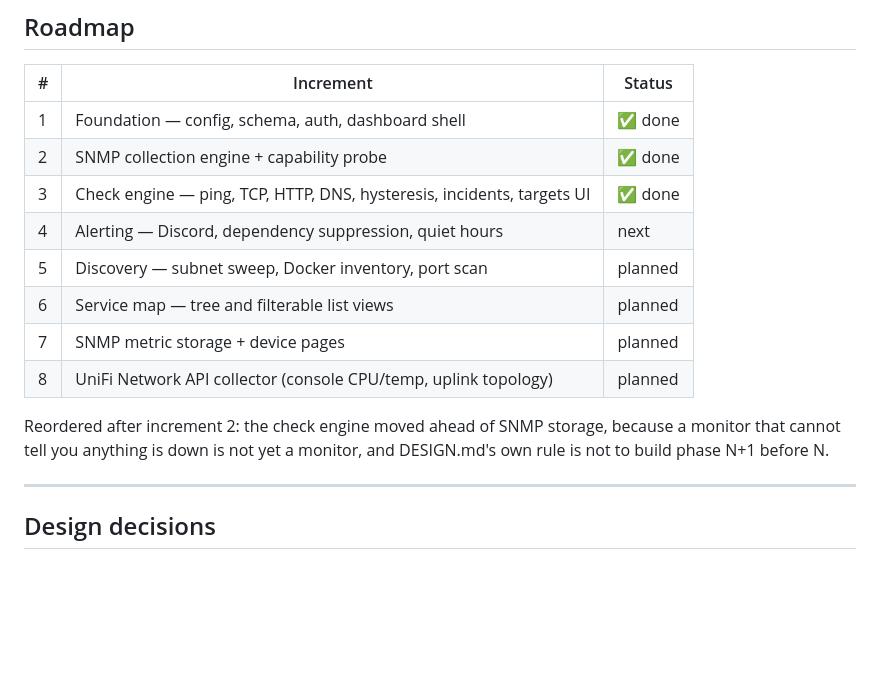
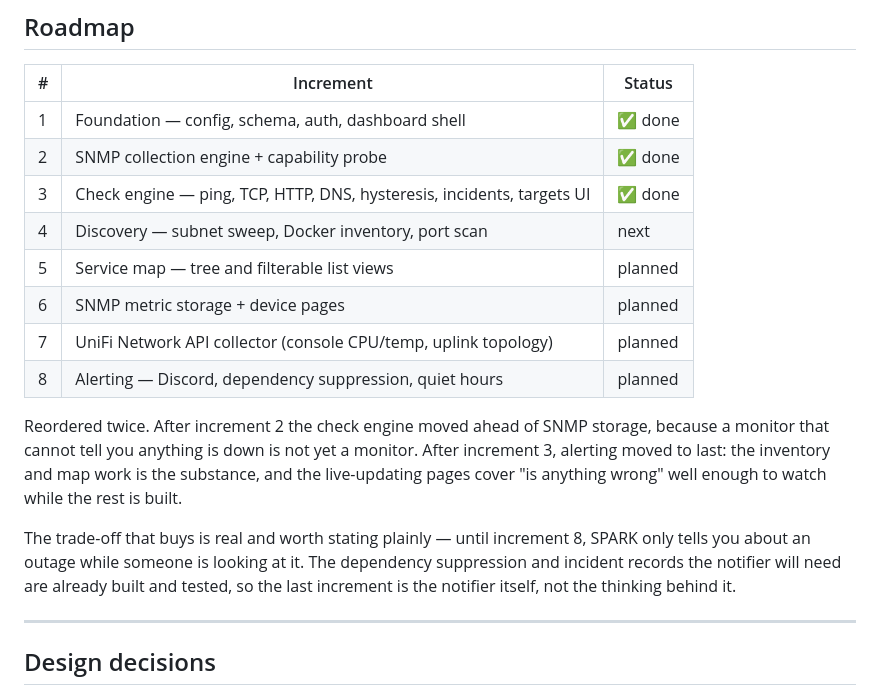
Before and after one commit to MarcusP3/SparkNetworkMonitoring, a Markdown page: README.md, the part around the change. Rendered like a GitHub page; blank space fills up the shorter version.

Commit message:
Move alerting to the end of the roadmap
Discovery, the service map and SNMP storage now come first; Discord
alerting becomes increment 8. The inventory work is the substance of the
tool, and the live-updating pages added in increment 3 cover "is anything
wrong" well enough to watch in the meantime.

Stated the cost in the README rather than leaving it implied: until
increment 8 this only reports an outage while someone is looking at the
page, which is not what DESIGN.md's definition of success asks for. The
suppression logic and incident records the notifier needs are already built
and tested, so what is deferred is the notifier, not the design behind it.

Co-Authored-By: Claude Opus 5 <noreply@anthropic.com>
Claude-Session: https://claude.ai/code/session_01YEfZdYbmDYephJ34E6oV8Z

```diff
--- a/README.md
+++ b/README.md
@@ -388,15 +388,23 @@ Four things that will bite you if you don't know them:
 | 1 | Foundation — config, schema, auth, dashboard shell | ✅ done |
 | 2 | SNMP collection engine + capability probe | ✅ done |
 | 3 | Check engine — ping, TCP, HTTP, DNS, hysteresis, incidents, targets UI | ✅ done |
-| 4 | Alerting — Discord, dependency suppression, quiet hours | next |
-| 5 | Discovery — subnet sweep, Docker inventory, port scan | planned |
-| 6 | Service map — tree and filterable list views | planned |
-| 7 | SNMP metric storage + device pages | planned |
-| 8 | UniFi Network API collector (console CPU/temp, uplink topology) | planned |
+| 4 | Discovery — subnet sweep, Docker inventory, port scan | next |
+| 5 | Service map — tree and filterable list views | planned |
+| 6 | SNMP metric storage + device pages | planned |
+| 7 | UniFi Network API collector (console CPU/temp, uplink topology) | planned |
+| 8 | Alerting — Discord, dependency suppression, quiet hours | planned |
 
-Reordered after increment 2: the check engine moved ahead of SNMP storage,
-because a monitor that cannot tell you anything is down is not yet a monitor,
-and DESIGN.md's own rule is not to build phase N+1 before N.
+Reordered twice. After increment 2 the check engine moved ahead of SNMP
+storage, because a monitor that cannot tell you anything is down is not yet a
+monitor. After increment 3, alerting moved to last: the inventory and map work
+is the substance, and the live-updating pages cover "is anything wrong" well
+enough to watch while the rest is built.
+
+The trade-off that buys is real and worth stating plainly — until increment 8,
+SPARK only tells you about an outage while someone is looking at it. The
+dependency suppression and incident records the notifier will need are already
+built and tested, so the last increment is the notifier itself, not the
+thinking behind it.
 
 ---
 
```
